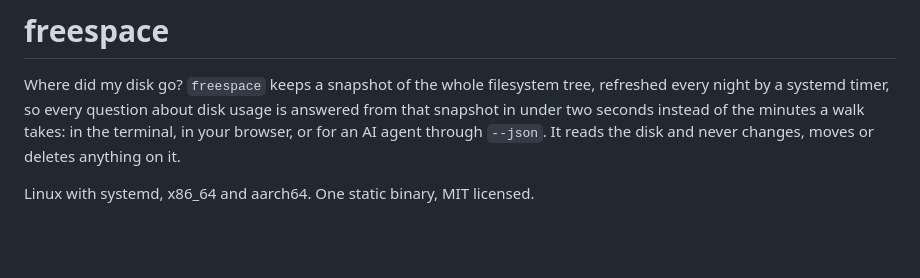
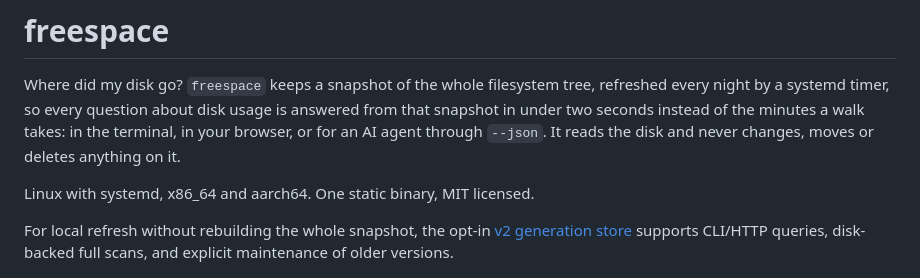
Before and after one commit to mikhailsal/free-space, a Markdown page: README.md, the part around the change. Drawn GitHub-style; blank space fills up the shorter version.

Commit message:
docs(v2): explain local refresh and store maintenance

```diff
--- a/README.md
+++ b/README.md
@@ -3,6 +3,10 @@
 Where did my disk go? `freespace` keeps a snapshot of the whole filesystem tree, refreshed every night by a systemd timer, so every question about disk usage is answered from that snapshot in under two seconds instead of the minutes a walk takes: in the terminal, in your browser, or for an AI agent through `--json`. It reads the disk and never changes, moves or deletes anything on it.
 
 Linux with systemd, x86_64 and aarch64. One static binary, MIT licensed.
+
+For local refresh without rebuilding the whole snapshot, the opt-in
+[v2 generation store](docs/refresh-v2.md) supports CLI/HTTP queries, disk-backed
+full scans, and explicit maintenance of older versions.
 
 ![freespace gui: a 169 G home folder, its fifteen folders by size, .cache (46 G) selected with what is biggest inside it](docs/img/gui.png)
 
```
Also changed, not shown: docs/refresh-v2.md (added, +118 -0 lines).
